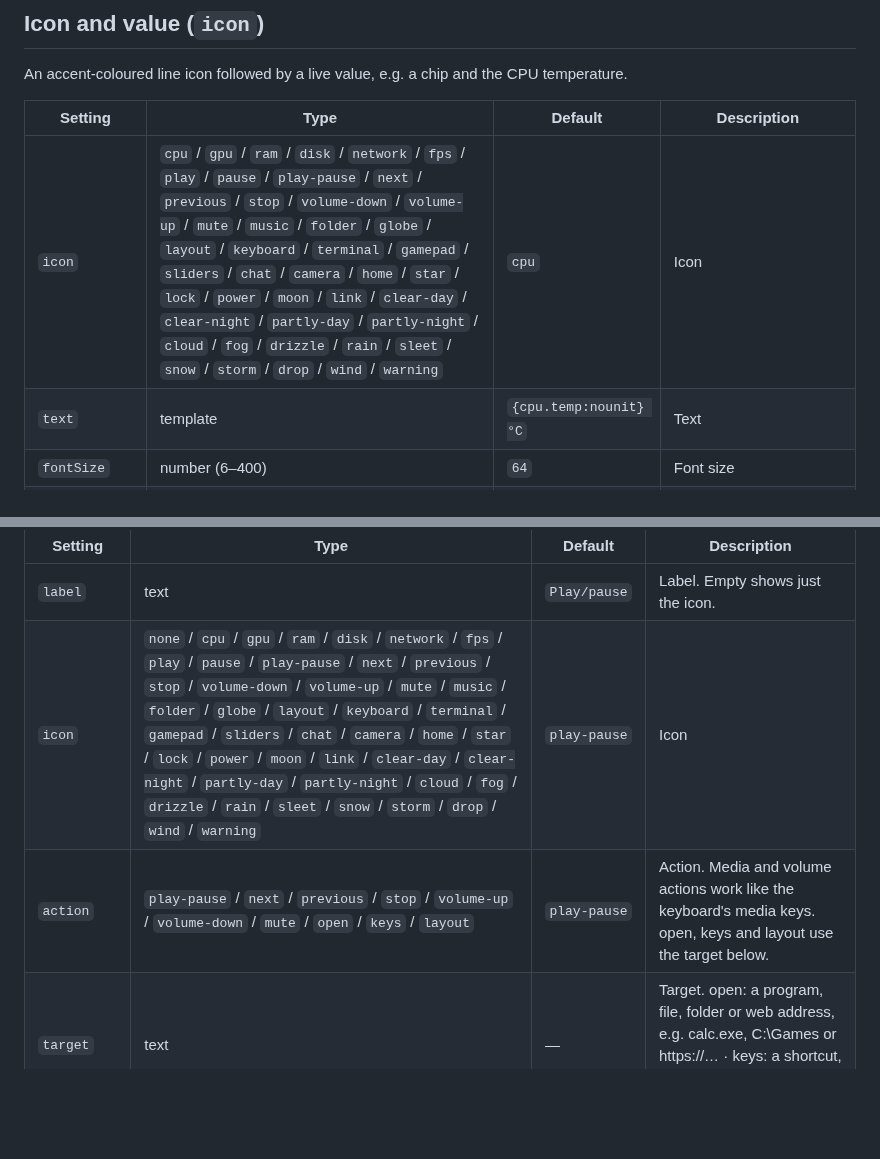
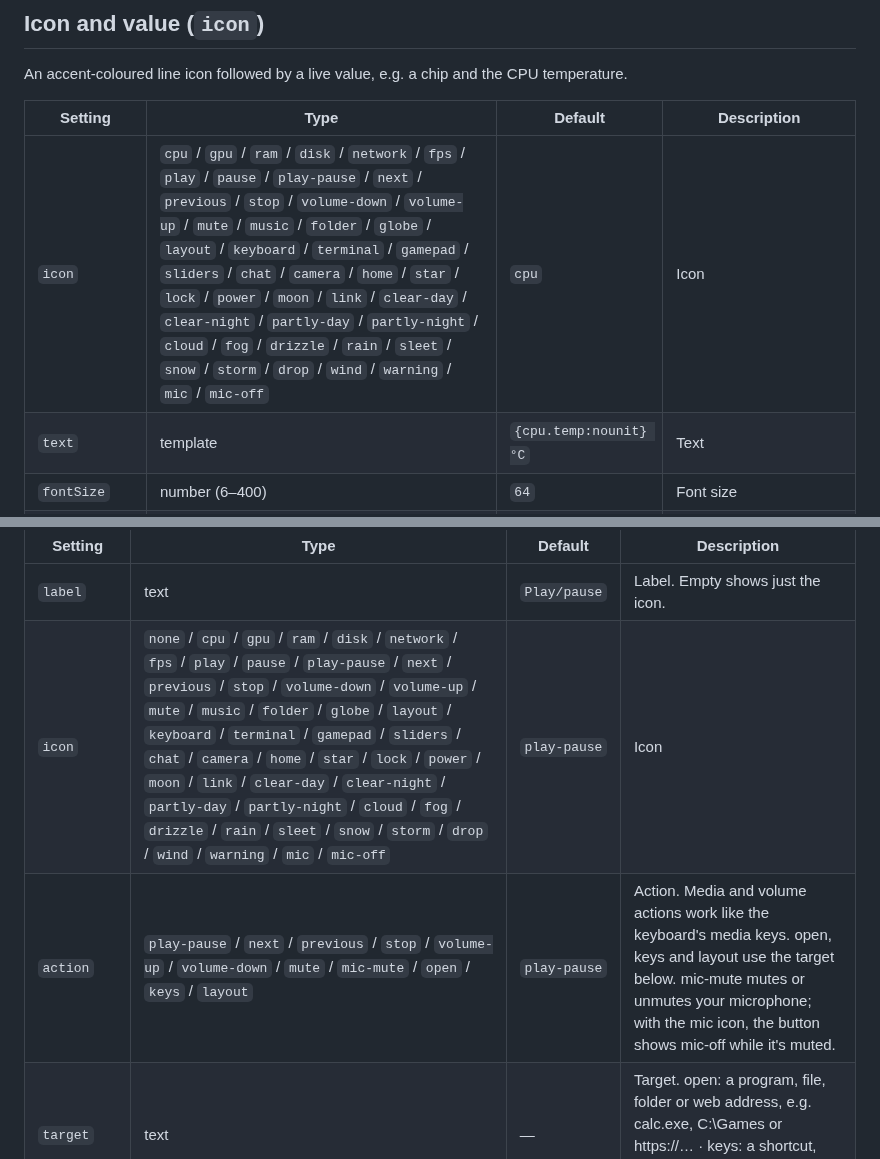
Before and after one commit to ChaoDjinn/ImpiousBonum, a Markdown page: docs/widgets.md, 2 parts joined by grey strips. Drawn GitHub-style; blank space fills up the shorter version.

```diff
--- a/docs/widgets.md
+++ b/docs/widgets.md
@@ -196,7 +196,7 @@ An accent-coloured line icon followed by a live value, e.g. a chip and the CPU t
 
 | Setting | Type | Default | Description |
 |---|---|---|---|
-| `icon` | `cpu` / `gpu` / `ram` / `disk` / `network` / `fps` / `play` / `pause` / `play-pause` / `next` / `previous` / `stop` / `volume-down` / `volume-up` / `mute` / `music` / `folder` / `globe` / `layout` / `keyboard` / `terminal` / `gamepad` / `sliders` / `chat` / `camera` / `home` / `star` / `lock` / `power` / `moon` / `link` / `clear-day` / `clear-night` / `partly-day` / `partly-night` / `cloud` / `fog` / `drizzle` / `rain` / `sleet` / `snow` / `storm` / `drop` / `wind` / `warning` | `cpu` | Icon |
+| `icon` | `cpu` / `gpu` / `ram` / `disk` / `network` / `fps` / `play` / `pause` / `play-pause` / `next` / `previous` / `stop` / `volume-down` / `volume-up` / `mute` / `music` / `folder` / `globe` / `layout` / `keyboard` / `terminal` / `gamepad` / `sliders` / `chat` / `camera` / `home` / `star` / `lock` / `power` / `moon` / `link` / `clear-day` / `clear-night` / `partly-day` / `partly-night` / `cloud` / `fog` / `drizzle` / `rain` / `sleet` / `snow` / `storm` / `drop` / `wind` / `warning` / `mic` / `mic-off` | `cpu` | Icon |
 | `text` | template | `{cpu.temp:nounit} °C` | Text |
 | `fontSize` | number (6–400) | `64` | Font size |
 | `shrinkToFit` | true/false | `true` | Shrink to fit. Text too wide or too tall for the widget, say in a bigger font, gets smaller to fit instead of being cut off. |
@@ -448,8 +448,8 @@ Each entry in `buttons`:
 | Setting | Type | Default | Description |
 |---|---|---|---|
 | `label` | text | `Play/pause` | Label. Empty shows just the icon. |
-| `icon` | `none` / `cpu` / `gpu` / `ram` / `disk` / `network` / `fps` / `play` / `pause` / `play-pause` / `next` / `previous` / `stop` / `volume-down` / `volume-up` / `mute` / `music` / `folder` / `globe` / `layout` / `keyboard` / `terminal` / `gamepad` / `sliders` / `chat` / `camera` / `home` / `star` / `lock` / `power` / `moon` / `link` / `clear-day` / `clear-night` / `partly-day` / `partly-night` / `cloud` / `fog` / `drizzle` / `rain` / `sleet` / `snow` / `storm` / `drop` / `wind` / `warning` | `play-pause` | Icon |
-| `action` | `play-pause` / `next` / `previous` / `stop` / `volume-up` / `volume-down` / `mute` / `open` / `keys` / `layout` | `play-pause` | Action. Media and volume actions work like the keyboard's media keys. open, keys and layout use the target below. |
+| `icon` | `none` / `cpu` / `gpu` / `ram` / `disk` / `network` / `fps` / `play` / `pause` / `play-pause` / `next` / `previous` / `stop` / `volume-down` / `volume-up` / `mute` / `music` / `folder` / `globe` / `layout` / `keyboard` / `terminal` / `gamepad` / `sliders` / `chat` / `camera` / `home` / `star` / `lock` / `power` / `moon` / `link` / `clear-day` / `clear-night` / `partly-day` / `partly-night` / `cloud` / `fog` / `drizzle` / `rain` / `sleet` / `snow` / `storm` / `drop` / `wind` / `warning` / `mic` / `mic-off` | `play-pause` | Icon |
+| `action` | `play-pause` / `next` / `previous` / `stop` / `volume-up` / `volume-down` / `mute` / `mic-mute` / `open` / `keys` / `layout` | `play-pause` | Action. Media and volume actions work like the keyboard's media keys. open, keys and layout use the target below. mic-mute mutes or unmutes your microphone; with the mic icon, the button shows mic-off while it's muted. |
 | `target` | text | — | Target. open: a program, file, folder or web address, e.g. calc.exe, C:\Games or https://… · keys: a shortcut, e.g. Ctrl+Shift+M or F13 · layout: the layout's name. |
 | `arguments` | text | — | Arguments. open: command-line arguments for a program. |
 
```
Also changed, not shown: CHANGELOG.md (+5 -0 lines), docs/guide.md (+38 -1 lines), docs/images/widgets/microphone.png (added), 13 other files.
